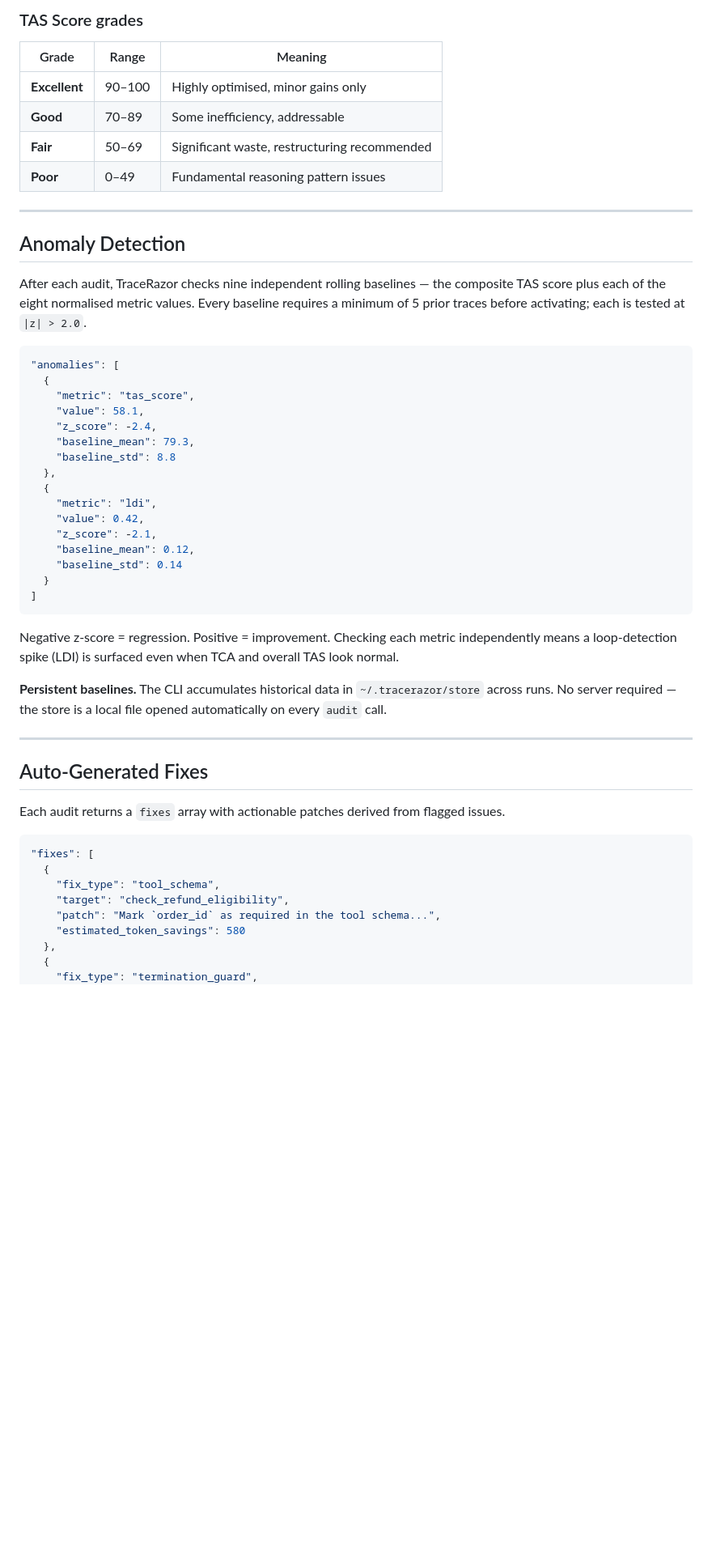
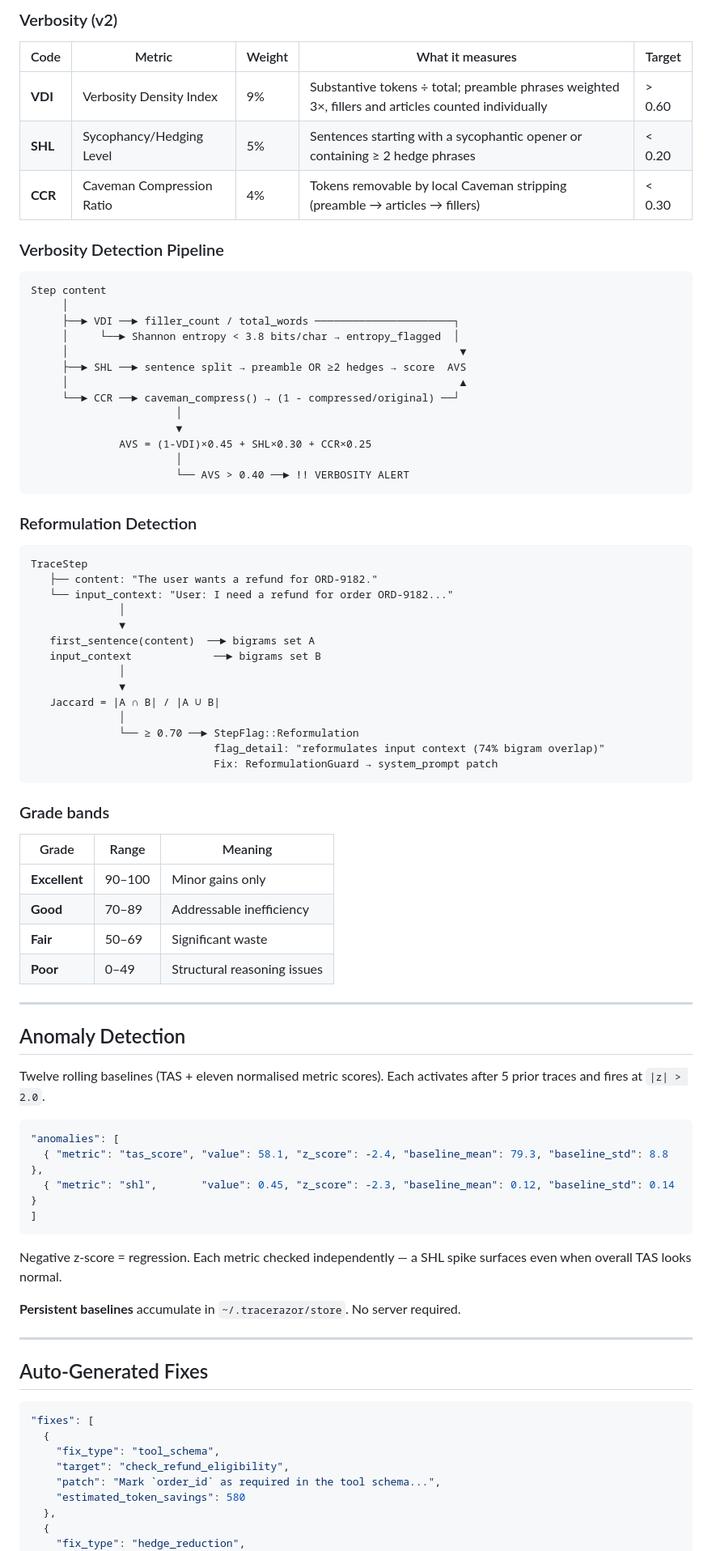
Before and after one commit to ZulfaqarHafez/TraceRazor, a Markdown page: README.md, the part around one of its changes. Shown at 81% size. Rendered like a GitHub page; blank space fills up the shorter version.

````diff
--- a/README.md
+++ b/README.md
@@ -283,47 +323,78 @@ All eight TAS metrics are computed locally from trace data. No model weights, no
 
-### TAS Score grades
+### Verbosity (v2)
+
+| Code | Metric | Weight | What it measures | Target |
+|------|--------|--------|------------------|--------|
+| **VDI** | Verbosity Density Index | 9% | Substantive tokens ÷ total; preamble phrases weighted 3×, fillers and articles counted individually | > 0.60 |
+| **SHL** | Sycophancy/Hedging Level | 5% | Sentences starting with a sycophantic opener or containing ≥ 2 hedge phrases | < 0.20 |
+| **CCR** | Caveman Compression Ratio | 4% | Tokens removable by local Caveman stripping (preamble → articles → fillers) | < 0.30 |
+
+### Verbosity Detection Pipeline
+
+```
+Step content
+     │
+     ├──► VDI ──► filler_count / total_words ──────────────────────┐
+     │     └──► Shannon entropy < 3.8 bits/char → entropy_flagged  │
+     │                                                              ▼
+     ├──► SHL ──► sentence split → preamble OR ≥2 hedges → score  AVS
+     │                                                              ▲
+     └──► CCR ──► caveman_compress() → (1 - compressed/original) ──┘
+                       │
+                       ▼
+              AVS = (1-VDI)×0.45 + SHL×0.30 + CCR×0.25
+                       │
+                       └── AVS > 0.40 ──► !! VERBOSITY ALERT
+```
+
+### Reformulation Detection
+
+```
+TraceStep
+   ├── content: "The user wants a refund for ORD-9182."
+   └── input_context: "User: I need a refund for order ORD-9182..."
+              │
+              ▼
+   first_sentence(content)  ──► bigrams set A
+   input_context             ──► bigrams set B
+              │
+              ▼
+   Jaccard = |A ∩ B| / |A ∪ B|
+              │
+              └── ≥ 0.70 ──► StepFlag::Reformulation
+                             flag_detail: "reformulates input context (74% bigram overlap)"
+                             Fix: ReformulationGuard → system_prompt patch
+```
+
+### Grade bands
 
 | Grade | Range | Meaning |
 |-------|-------|---------|
-| **Excellent** | 90–100 | Highly optimised, minor gains only |
-| **Good** | 70–89 | Some inefficiency, addressable |
-| **Fair** | 50–69 | Significant waste, restructuring recommended |
-| **Poor** | 0–49 | Fundamental reasoning pattern issues |
+| **Excellent** | 90–100 | Minor gains only |
+| **Good** | 70–89 | Addressable inefficiency |
+| **Fair** | 50–69 | Significant waste |
+| **Poor** | 0–49 | Structural reasoning issues |
 
 ---
 
 ## Anomaly Detection
 
-After each audit, TraceRazor checks nine independent rolling baselines — the composite TAS score plus each of the eight normalised metric values. Every baseline requires a minimum of 5 prior traces before activating; each is tested at `|z| > 2.0`.
+Twelve rolling baselines (TAS + eleven normalised metric scores). Each activates after 5 prior traces and fires at `|z| > 2.0`.
 
 ```json
 "anomalies": [
-  {
-    "metric": "tas_score",
-    "value": 58.1,
-    "z_score": -2.4,
-    "baseline_mean": 79.3,
-    "baseline_std": 8.8
-  },
-  {
-    "metric": "ldi",
-    "value": 0.42,
-    "z_score": -2.1,
-    "baseline_mean": 0.12,
-    "baseline_std": 0.14
-  }
+  { "metric": "tas_score", "value": 58.1, "z_score": -2.4, "baseline_mean": 79.3, "baseline_std": 8.8 },
+  { "metric": "shl",       "value": 0.45, "z_score": -2.3, "baseline_mean": 0.12, "baseline_std": 0.14 }
 ]
 ```
 
-Negative z-score = regression. Positive = improvement. Checking each metric independently means a loop-detection spike (LDI) is surfaced even when TCA and overall TAS look normal.
+Negative z-score = regression. Each metric checked independently — a SHL spike surfaces even when overall TAS looks normal.
 
-**Persistent baselines.** The CLI accumulates historical data in `~/.tracerazor/store` across runs. No server required — the store is a local file opened automatically on every `audit` call.
+**Persistent baselines** accumulate in `~/.tracerazor/store`. No server required.
 
 ---
 
 ## Auto-Generated Fixes
-
-Each audit returns a `fixes` array with actionable patches derived from flagged issues.
 
 ```json
 "fixes": [
@@ -334,5 +405,5 @@ Each audit returns a `fixes` array with actionable patches derived from flagged
     "estimated_token_savings": 580
   },
   {
-    "fix_type": "termination_guard",
+    "fix_type": "hedge_reduction",
     "target": "system_prompt",
````
Also changed, not shown: other parts of README.md (+219 -171 lines).
